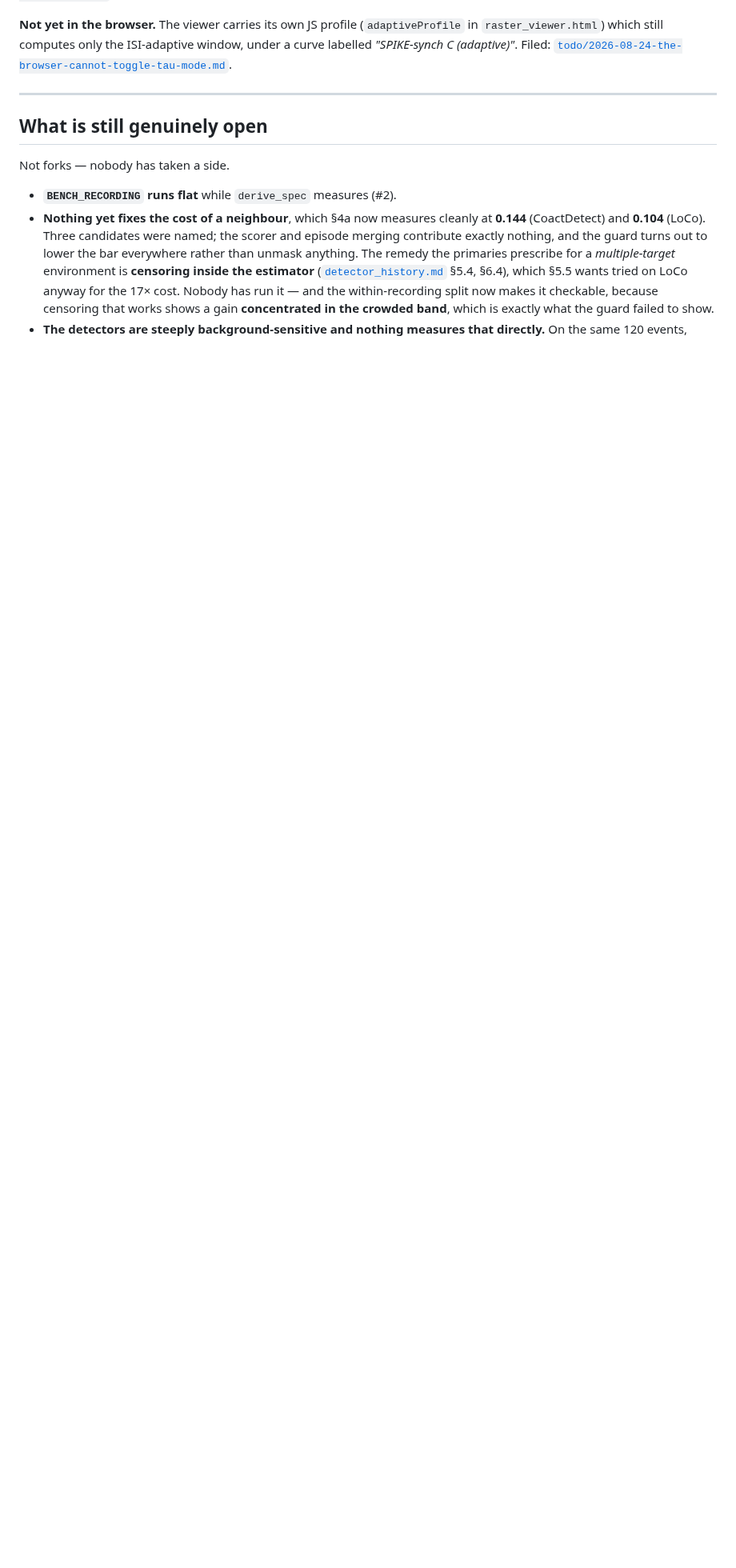
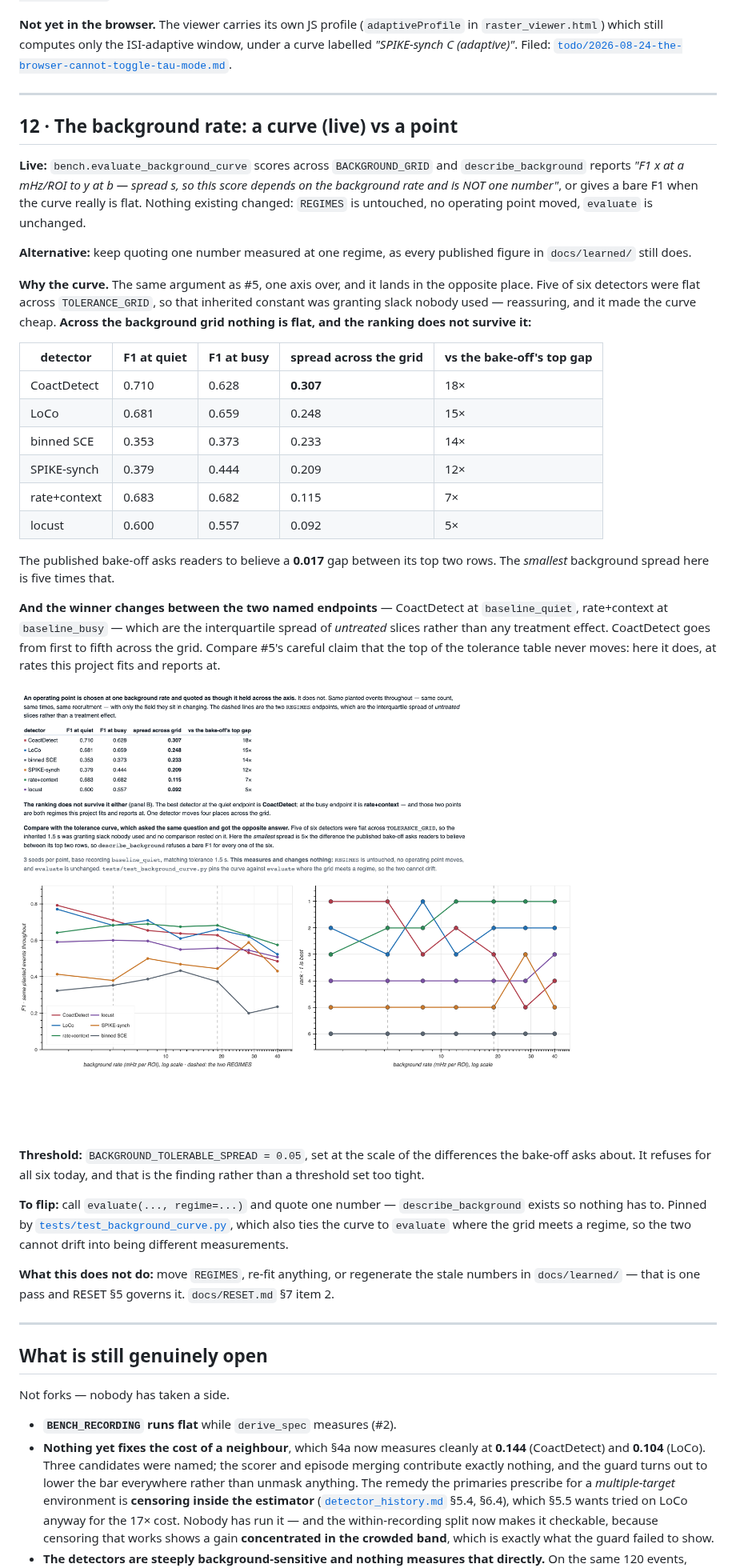
Before and after one commit to syncytium2/bugarach, a Markdown page: docs/forks.md, the part around the change. Shown at 80% size. Rendered like a GitHub page; pictures changed too: docs/learned/background_curve.png (added); blank space fills up the shorter version.

```diff
--- a/docs/forks.md
+++ b/docs/forks.md
@@ -505,6 +505,60 @@ ISI-adaptive window, under a curve labelled *"SPIKE-synch C (adaptive)"*. Filed:
 
 ---
 
+## 12 · The background rate: a curve (live) vs a point
+
+**Live:** `bench.evaluate_background_curve` scores across `BACKGROUND_GRID` and
+`describe_background` reports *"F1 x at a mHz/ROI to y at b — spread s, so this
+score depends on the background rate and is NOT one number"*, or gives a bare F1
+when the curve really is flat. Nothing existing changed: `REGIMES` is untouched,
+no operating point moved, `evaluate` is unchanged.
+
+**Alternative:** keep quoting one number measured at one regime, as every
+published figure in `docs/learned/` still does.
+
+**Why the curve.** The same argument as #5, one axis over, and it lands in the
+opposite place. Five of six detectors were flat across `TOLERANCE_GRID`, so that
+inherited constant was granting slack nobody used — reassuring, and it made the
+curve cheap. **Across the background grid nothing is flat, and the ranking does
+not survive it:**
+
+| detector | F1 at quiet | F1 at busy | spread across the grid | vs the bake-off's top gap |
+|---|---|---|---|---|
+| CoactDetect | 0.710 | 0.628 | **0.307** | 18× |
+| LoCo | 0.681 | 0.659 | 0.248 | 15× |
+| binned SCE | 0.353 | 0.373 | 0.233 | 14× |
+| SPIKE-synch | 0.379 | 0.444 | 0.209 | 12× |
+| rate+context | 0.683 | 0.682 | 0.115 | 7× |
+| locust | 0.600 | 0.557 | 0.092 | 5× |
+
+The published bake-off asks readers to believe a **0.017** gap between its top two
+rows. The *smallest* background spread here is five times that.
+
+**And the winner changes between the two named endpoints** — CoactDetect at
+`baseline_quiet`, rate+context at `baseline_busy` — which are the interquartile
+spread of *untreated* slices rather than any treatment effect. CoactDetect goes
+from first to fifth across the grid. Compare #5's careful claim that the top of
+the tolerance table never moves: here it does, at rates this project fits and
+reports at.
+
+![Panel A, every detector's F1 against background rate on a log axis with the two REGIMES endpoints dashed: all six curves slope and several cross. Panel B, the same detectors' rank at each rate, with CoactDetect falling from first to fifth and rate+context rising to first](learned/background_curve.png)
+
+**Threshold:** `BACKGROUND_TOLERABLE_SPREAD = 0.05`, set at the scale of the
+differences the bake-off asks about. It refuses for all six today, and that is the
+finding rather than a threshold set too tight.
+
+**To flip:** call `evaluate(..., regime=...)` and quote one number —
+`describe_background` exists so nothing has to. Pinned by
+[`tests/test_background_curve.py`](../tests/test_background_curve.py), which also
+ties the curve to `evaluate` where the grid meets a regime, so the two cannot
+drift into being different measurements.
+
+**What this does not do:** move `REGIMES`, re-fit anything, or regenerate the
+stale numbers in `docs/learned/` — that is one pass and RESET §5 governs it.
+`docs/RESET.md` §7 item 2.
+
+---
+
 ## What is still genuinely open
 
 Not forks — nobody has taken a side.
```
Also changed, not shown: 4 other files.
